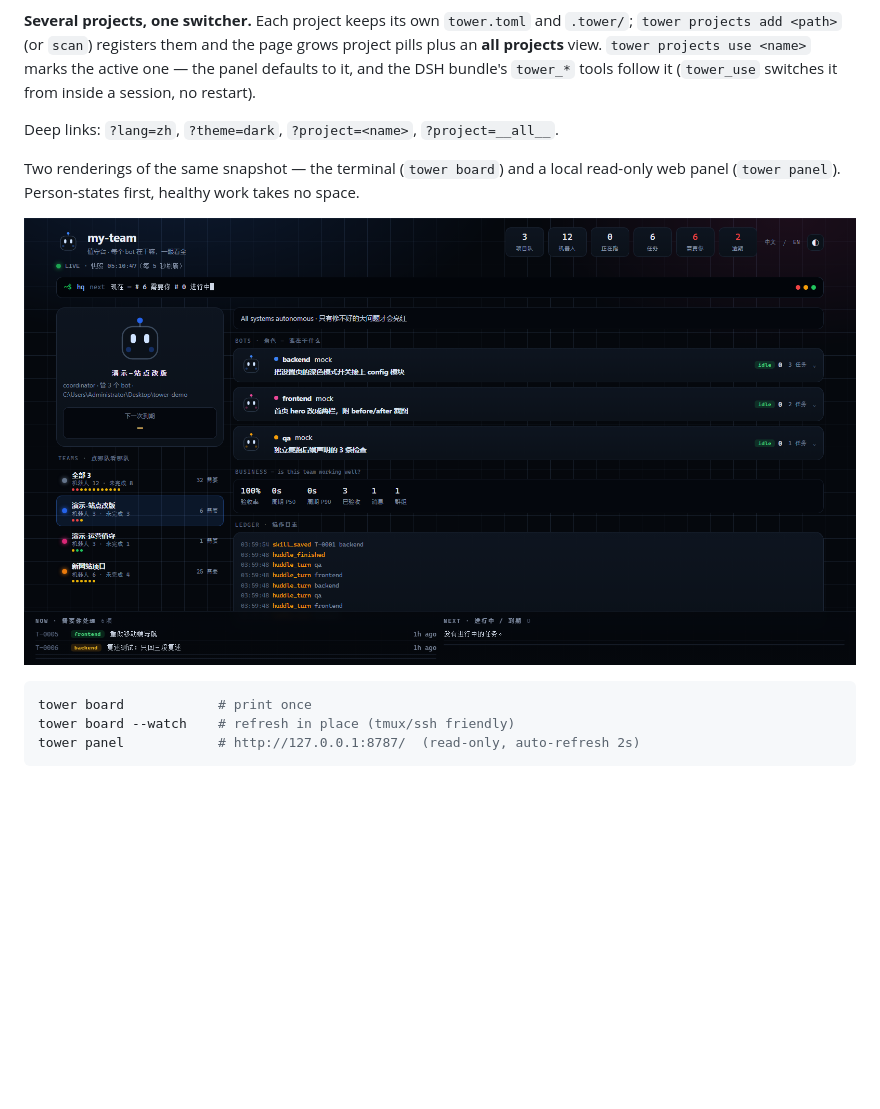
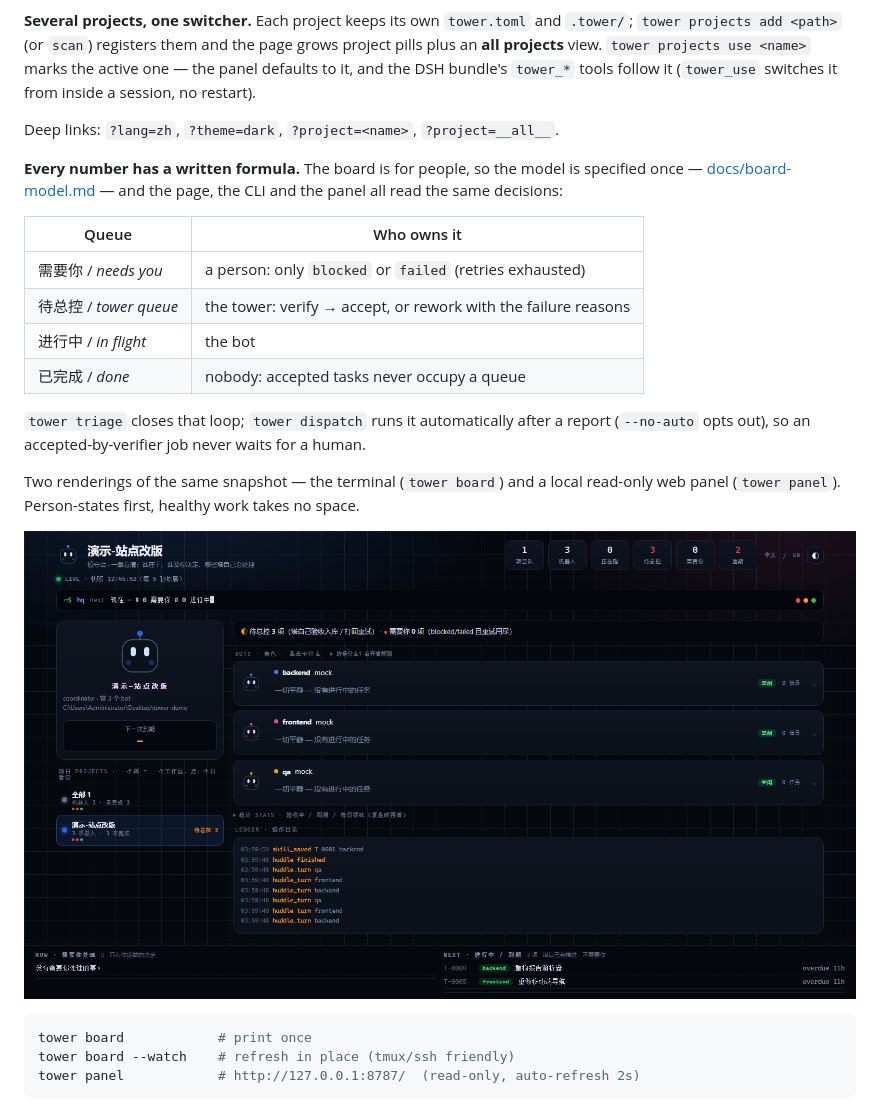
Before and after one commit to evolution301/agent-control-tower, a Markdown page: README.md, the part around the change. Drawn GitHub-style; pictures changed too: docs/assets/panel.png; blank space fills up the shorter version.

Commit message:
docs+panel: board-model spec, self-explaining HP page, stats folded away

```diff
--- a/README.md
+++ b/README.md
@@ -170,6 +170,20 @@ active one — the panel defaults to it, and the DSH bundle's `tower_*` tools fo
 
 Deep links: `?lang=zh`, `?theme=dark`, `?project=<name>`, `?project=__all__`.
 
+**Every number has a written formula.** The board is for people, so the model is
+specified once — [docs/board-model.md](docs/board-model.md) — and the page, the CLI
+and the panel all read the same decisions:
+
+| Queue | Who owns it |
+|---|---|
+| 需要你 / *needs you* | a person: only `blocked` or `failed` (retries exhausted) |
+| 待总控 / *tower queue* | the tower: verify → accept, or rework with the failure reasons |
+| 进行中 / *in flight* | the bot |
+| 已完成 / *done* | nobody: accepted tasks never occupy a queue |
+
+`tower triage` closes that loop; `tower dispatch` runs it automatically after a
+report (`--no-auto` opts out), so an accepted-by-verifier job never waits for a human.
+
 Two renderings of the same snapshot — the terminal (`tower board`) and a local read-only web panel
 (`tower panel`). Person-states first, healthy work takes no space.
 
```
Also changed, not shown: CHANGELOG.md (+31 -0 lines), CONTRIBUTING.md (+3 -0 lines), docs/board-model.md (added, +86 -0 lines), 1 other file.
